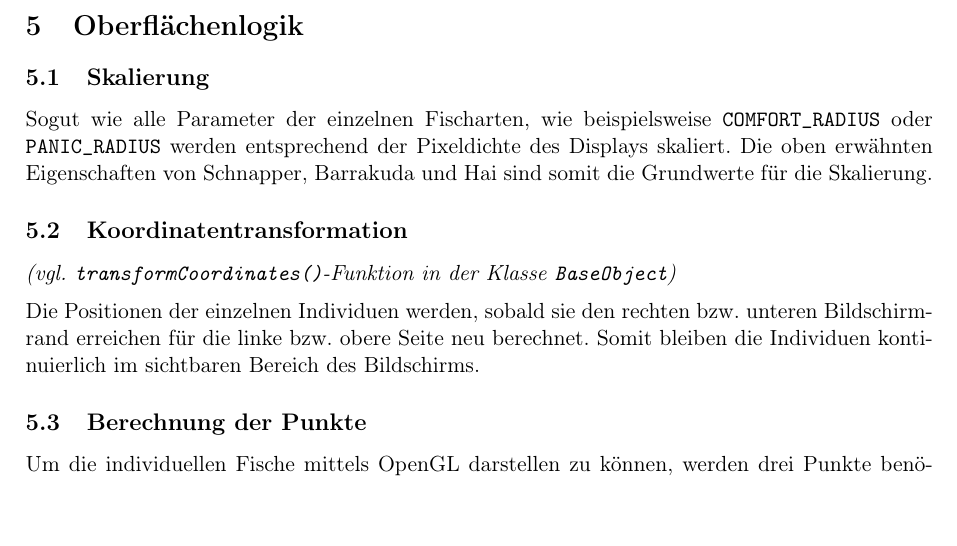
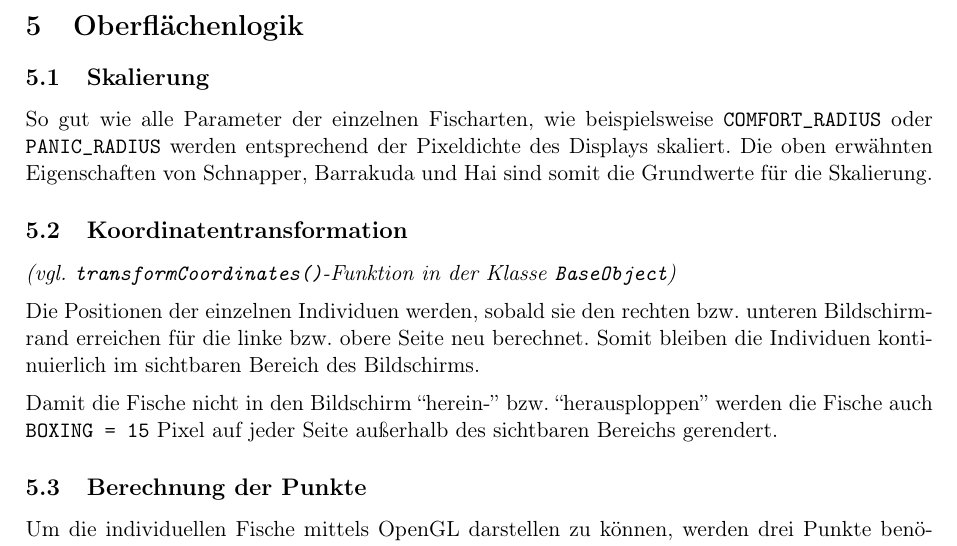
Before and after one commit to carlmrichter/swarming-behavior, a LaTeX document (docs/doku.tex): part of page 5 of 6, cut so that both start at the same text. Compiled offline with pdfLaTeX.

Commit message:
docu changes

```diff
--- a/docs/doku.tex
+++ b/docs/doku.tex
@@ -133,13 +133,16 @@ Der Hai ist in den Weltmeeren an der Spitze der Nahrungskette. Auch in dieser Si
 
 \section{Oberflächenlogik}
 \subsection{Skalierung}
-Sogut wie alle Parameter der einzelnen Fischarten, wie beispielsweise \lstinline[]$COMFORT_RADIUS$ oder \lstinline[]$PANIC_RADIUS$ werden entsprechend der Pixeldichte des Displays skaliert. Die oben erwähnten Eigenschaften von Schnapper, Barrakuda und Hai sind somit die Grundwerte für die Skalierung.
+So gut wie alle Parameter der einzelnen Fischarten, wie beispielsweise \lstinline[]$COMFORT_RADIUS$ oder \lstinline[]$PANIC_RADIUS$ werden entsprechend der Pixeldichte des Displays skaliert. Die oben erwähnten Eigenschaften von Schnapper, Barrakuda und Hai sind somit die Grundwerte für die Skalierung.
 
 \subsection{Koordinatentransformation}
 \textit{(vgl. \lstinline{transformCoordinates()}-Funktion in der Klasse \lstinline{BaseObject})}
 
 \vspace{0.5em}
 Die Positionen der einzelnen Individuen werden, sobald sie den rechten bzw. unteren Bildschirmrand erreichen für die linke bzw. obere Seite neu berechnet. Somit bleiben die Individuen kontinuierlich im sichtbaren Bereich des Bildschirms.
+
+\vspace{0.5em}
+Damit die Fische nicht in den Bildschirm ``herein-'' bzw. ``herausploppen'' werden die Fische auch \lstinline{BOXING = 15} Pixel auf jeder Seite außerhalb des sichtbaren Bereichs gerendert.
 \subsection{Berechnung der Punkte}
 Um die individuellen Fische mittels OpenGL darstellen zu können, werden drei Punkte benötigt, die dann ein Dreieck bilden, in dem Farbe gezeichnet wird. Diese Dreiecke werden anhand des Ortsvektors zur aktuellen Position des Individuums und des Vektors, der der Orientierung entspricht, d.h. in welche Richtung der Fisch zeigt, berechnet.
 
```
Also changed, not shown: docs/doku.pdf.
